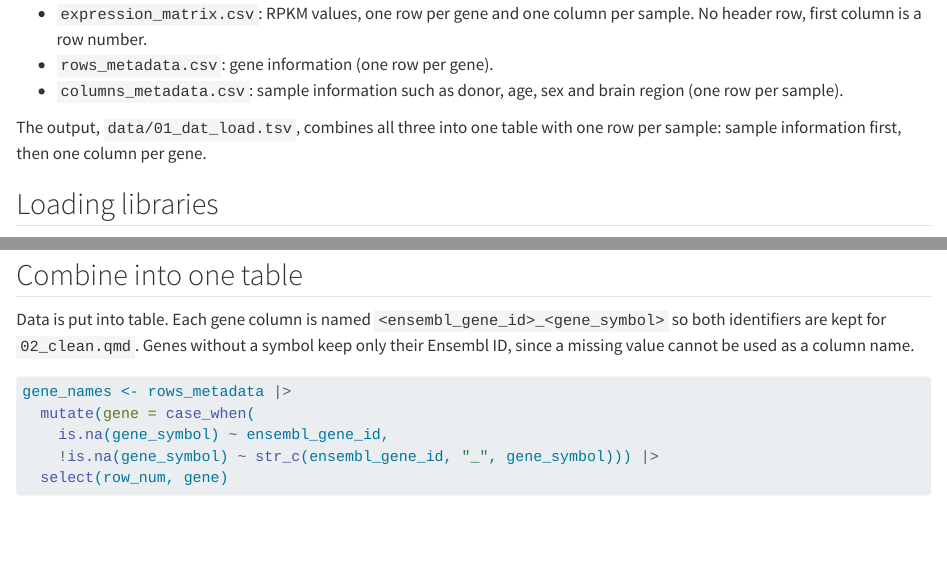
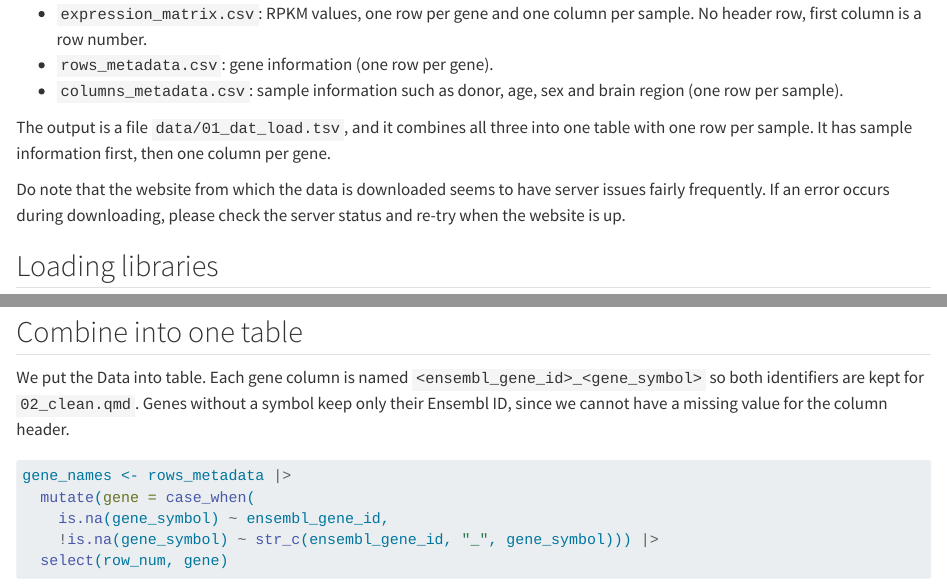
Before and after one commit to rforbiodatascience26/Gr02ExPrj0.2, a Quarto document (R/01_load.qmd): the page in a window 1100 px wide, from 200 px down, and a second part further down, joined at a grey line. Rendered offline with R 4.5, knitr and Pandoc in place of Quarto, with nearby package versions; some code elsewhere in the file could not run offline.

Commit message:
Edited comments on 01_load

````diff
--- a/R/01_load.qmd
+++ b/R/01_load.qmd
@@ -15,8 +15,12 @@ loads it into R. The data available comes as three files:
 -   `columns_metadata.csv`: sample information such as donor, age, sex
     and brain region (one row per sample).
 
-The output, `data/01_dat_load.tsv`, combines all three into one table with
-one row per sample: sample information first, then one column per gene.
+The output is a file `data/01_dat_load.tsv`, and it combines all three into one table with
+one row per sample. It has sample information first, then one column per gene.
+
+Do note that the website from which the data is downloaded seems to have server
+issues fairly frequently. If an error occurs during downloading, please check the
+server status and re-try when the website is up.
 
 ## Loading libraries
 ```{r}
@@ -99,11 +103,10 @@ rows_metadata |>
 
 ## Combine into one table
 
-Data is put into table. Each gene column is named
+We put the Data into table. Each gene column is named
 `<ensembl_gene_id>_<gene_symbol>` so both identifiers are kept for
-`02_clean.qmd`. Genes without a symbol keep only their Ensembl ID, since a
-missing value cannot be used as a column name.
-
+`02_clean.qmd`. Genes without a symbol keep only their Ensembl ID, since we cannot
+have a missing value for the column header.
 ```{r}
 gene_names <- rows_metadata |>
   mutate(gene = case_when(
````
